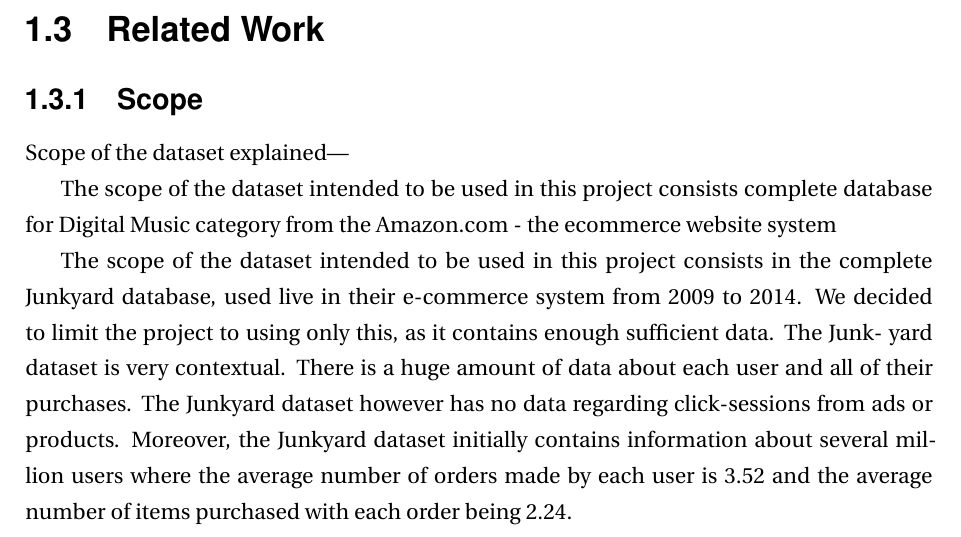
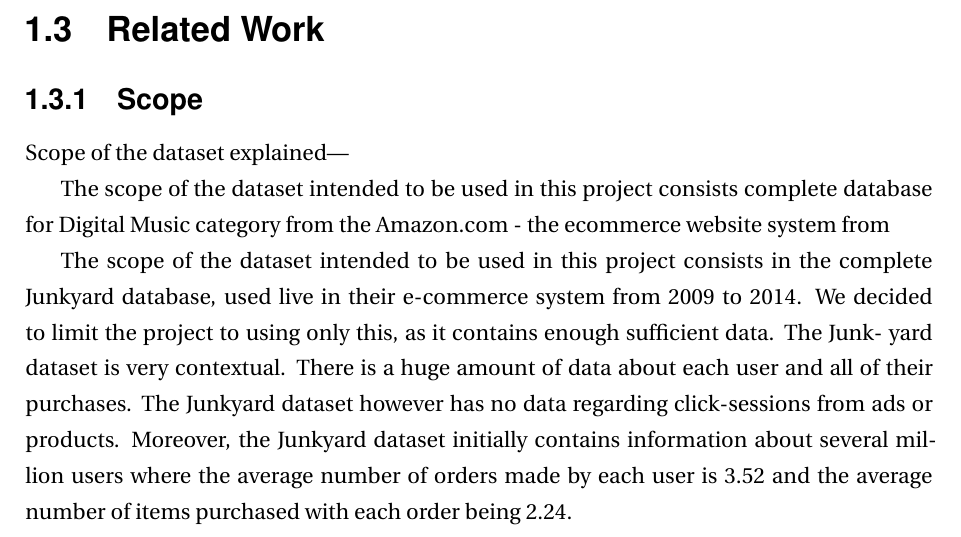
Before and after one commit to thebali/research2, a LaTeX thesis (thesis/latex/thesis.tex, which reads thesis/latex/intro.tex): part of page 8 of 25, cut so that both start at the same text. Compiled offline with LaTeX, dvips and Ghostscript.

Commit message:
Auto-committing 'intro.tex'

```diff
--- a/thesis/latex/intro.tex
+++ b/thesis/latex/intro.tex
@@ -18,7 +18,7 @@ This thesis focuses on the evaluation and analysis of the performance of "Item-b
 
 Scope of the dataset explained---
 
-The scope of the dataset intended to be used in this project consists complete database for Digital Music category from the Amazon.com - the ecommerce website system
+The scope of the dataset intended to be used in this project consists complete database for Digital Music category from the Amazon.com - the ecommerce website system from
 
 
 The scope of the dataset intended to be used in this project consists in the complete
```
